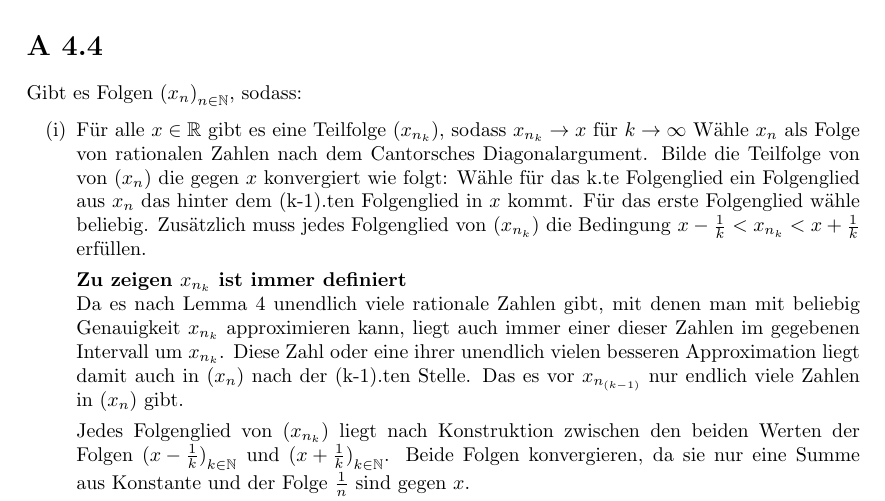
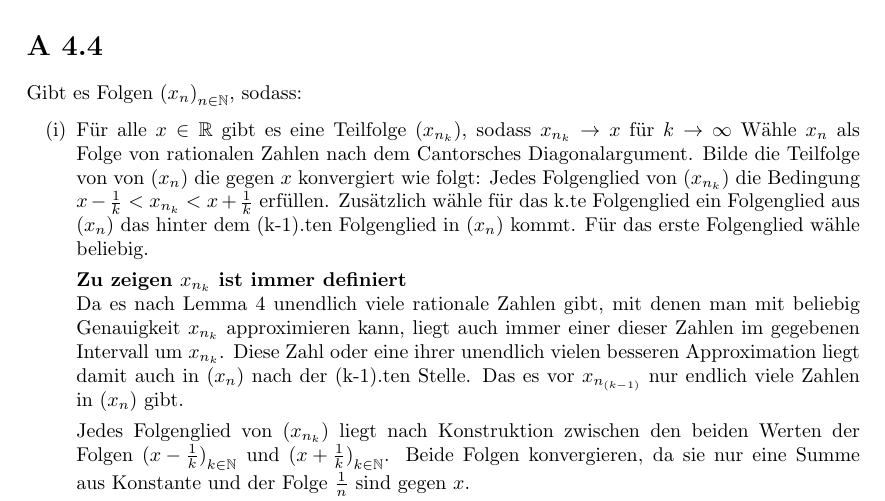
Before and after one commit to Nusssecke/Physik, a LaTeX document (mathematik_physiker/übung4.tex): part of page 5 of 7, cut so that both start at the same text. Compiled offline with pdfLaTeX.

Commit message:
Incremental

```diff
--- a/mathematik_physiker/übung4.tex
+++ b/mathematik_physiker/übung4.tex
@@ -228,9 +228,9 @@
             \item Für alle \( x \in \mathbb{R} \) gibt es eine Teilfolge \( (x_{n_k}) \), sodass \(x_{n_k} \to x\) für \( k \to \infty \)
             Wähle \(x_n\) als Folge von rationalen Zahlen nach dem Cantorsches Diagonalargument.
             Bilde die Teilfolge von von \((x_n)\) die gegen \(x\) konvergiert wie folgt:
-            Wähle für das k.te Folgenglied ein Folgenglied aus \(x_n\) das hinter dem (k-1).ten Folgenglied in \(x\) kommt.
+            Jedes Folgenglied von \( (x_{n_k}) \) die Bedingung \( x - \frac{1}{k} < x_{n_k} < x + \frac{1}{k} \) erfüllen.
+            Zusätzlich wähle für das k.te Folgenglied ein Folgenglied aus \((x_n)\) das hinter dem (k-1).ten Folgenglied in \((x_n)\) kommt.
             Für das erste Folgenglied wähle beliebig.
-            Zusätzlich muss jedes Folgenglied von \( (x_{n_k}) \) die Bedingung \( x - \frac{1}{k} < x_{n_k} < x + \frac{1}{k} \) erfüllen.
 
             \textbf{Zu zeigen \(x_{n_k}\) ist immer definiert} \\
             Da es nach Lemma 4 unendlich viele rationale Zahlen gibt, mit denen man mit beliebig Genauigkeit \( x_{n_k} \) approximieren kann,
```
